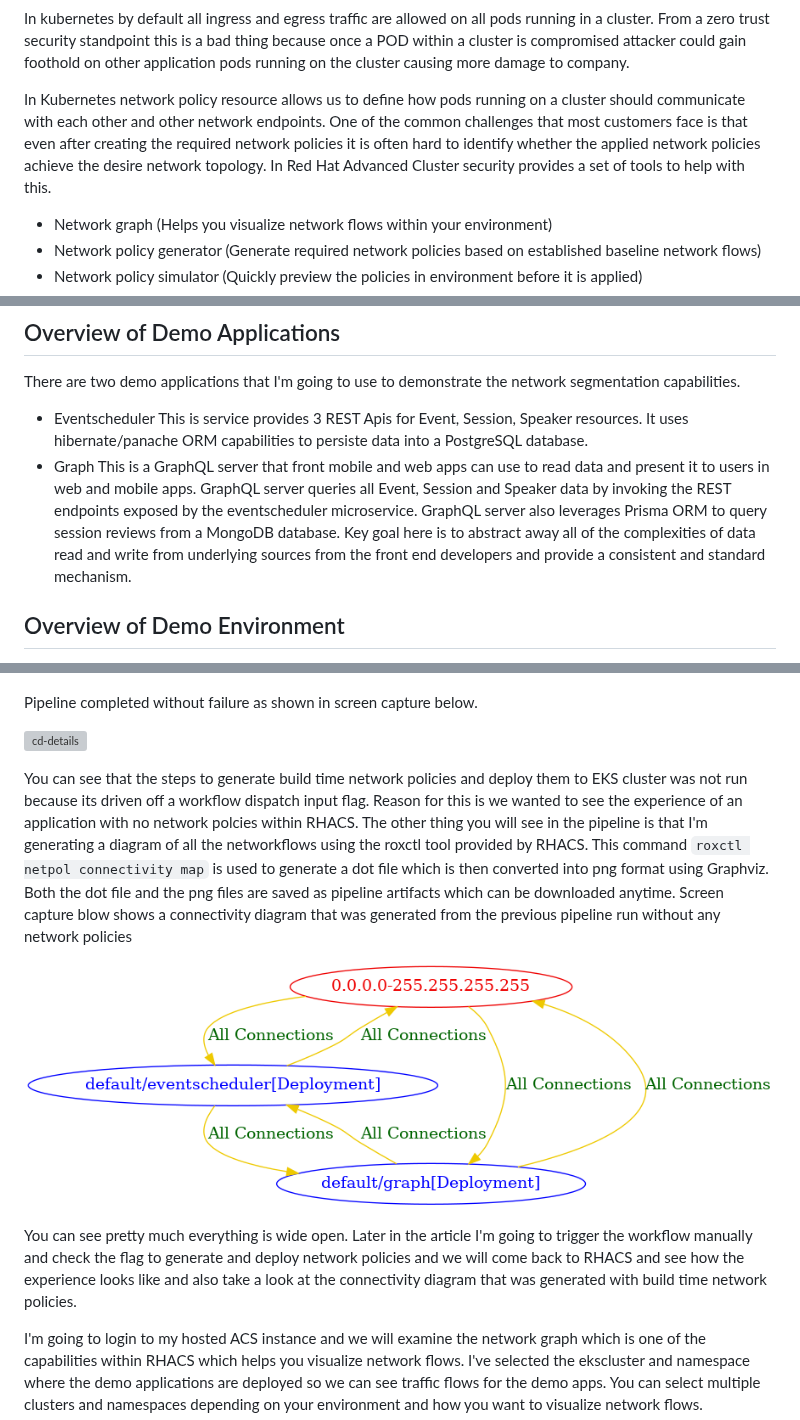
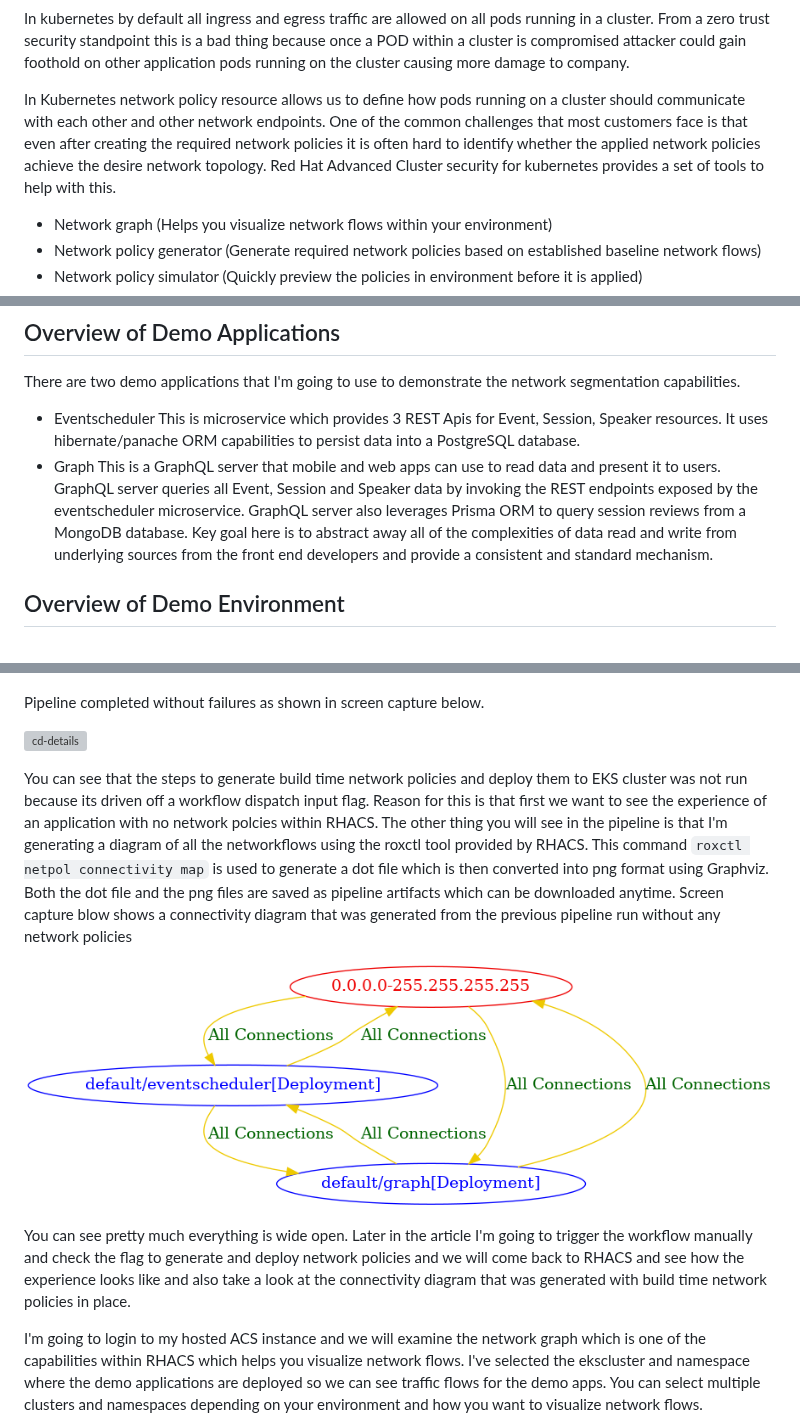
Before and after one commit to rprakashg/blog, a Markdown page: posts/network-policy-management-with-rhacs.md, 3 parts joined by grey strips. Rendered like a GitHub page; grey boxes are pictures that could not be loaded.

Commit message:
Minor corrections to post

```diff
--- a/posts/network-policy-management-with-rhacs.md
+++ b/posts/network-policy-management-with-rhacs.md
@@ -10,7 +10,7 @@ archived: false
 
 In kubernetes by default all ingress and egress traffic are allowed on all pods running in a cluster. From a zero trust security standpoint this is a bad thing because once a POD within a cluster is compromised attacker could gain foothold on other application pods running on the cluster causing more damage to company.
 
-In Kubernetes network policy resource allows us to define how pods running on a cluster should communicate with each other and other network endpoints. One of the common challenges that most customers face is that even after creating the required network policies it is often hard to identify whether the applied network policies achieve the desire network topology. In Red Hat Advanced Cluster security provides a set of tools to help with this.
+In Kubernetes network policy resource allows us to define how pods running on a cluster should communicate with each other and other network endpoints. One of the common challenges that most customers face is that even after creating the required network policies it is often hard to identify whether the applied network policies achieve the desire network topology. Red Hat Advanced Cluster security for kubernetes provides a set of tools to help with this.
 
 * Network graph (Helps you visualize network flows within your environment)
 * Network policy generator (Generate required network policies based on established baseline network flows)
@@ -23,9 +23,9 @@ I got a chance to dive a bit deeper into this last week and my goal with this ar
 ## Overview of Demo Applications
 There are two demo applications that I'm going to use to demonstrate the network segmentation capabilities.
 * Eventscheduler
-This is service provides 3 REST Apis for Event, Session, Speaker resources. It uses hibernate/panache ORM capabilities to persiste data into a PostgreSQL database.
+This is microservice which provides 3 REST Apis for Event, Session, Speaker resources. It uses hibernate/panache ORM capabilities to persist data into a PostgreSQL database.
 * Graph
-This is a GraphQL server that front mobile and web apps can use to read data and present it to users in web and mobile apps. GraphQL server queries all Event, Session and Speaker data by invoking the REST endpoints exposed by the eventscheduler microservice. GraphQL server also leverages Prisma ORM to query session reviews from a MongoDB database. Key goal here is to abstract away all of the complexities of data read and write from underlying sources from the front end developers and provide a consistent and standard mechanism.
+This is a GraphQL server that mobile and web apps can use to read data and present it to users. GraphQL server queries all Event, Session and Speaker data by invoking the REST endpoints exposed by the eventscheduler microservice. GraphQL server also leverages Prisma ORM to query session reviews from a MongoDB database. Key goal here is to abstract away all of the complexities of data read and write from underlying sources from the front end developers and provide a consistent and standard mechanism.
 
 ## Overview of Demo Environment
 For the purposes of this exercise I decided to use AWS cloud. Containerized applications are deployed to an EKS cluster and for Postgresql I'm using RDS managed database service. Provisioning of EKS and RDS instance was done using set of terraform scripts which you can find [here](https://github.com/rprakashg-redhat/rhacs-policy-management/tree/main/deploy/infra)
@@ -74,16 +74,16 @@ Next I'll just merge the PR which will trigger the cd pipeline and deploy the ne
 
 ![cd](../src/images/cd-onpush.png)
 
-Pipeline completed without failure as shown in screen capture below.
+Pipeline completed without failures as shown in screen capture below.
 
 ![cd-details](../src/images/cd-details.png)
 
-You can see that the steps to generate build time network policies and deploy them to EKS cluster was not run because its driven off a workflow dispatch input flag. Reason for this is we wanted to see the experience of an application with no network polcies within RHACS. The other thing you will see in the pipeline is that I'm generating a diagram of all the networkflows using the roxctl tool provided by RHACS. This command `roxctl netpol connectivity map` is used to generate a dot file which is then converted into png format using Graphviz. Both the dot file and the png files are saved as pipeline artifacts which can be downloaded anytime.
+You can see that the steps to generate build time network policies and deploy them to EKS cluster was not run because its driven off a workflow dispatch input flag. Reason for this is that first we want to see the experience of an application with no network polcies within RHACS. The other thing you will see in the pipeline is that I'm generating a diagram of all the networkflows using the roxctl tool provided by RHACS. This command `roxctl netpol connectivity map` is used to generate a dot file which is then converted into png format using Graphviz. Both the dot file and the png files are saved as pipeline artifacts which can be downloaded anytime.
 Screen capture blow shows a connectivity diagram that was generated from the previous pipeline run without any network policies
 
 ![connlist](../src/images/connlist.png)
 
-You can see pretty much everything is wide open. Later in the article I'm going to trigger the workflow manually and check the flag to generate and deploy network policies and we will come back to RHACS and see how the experience looks like and also take a look at the connectivity diagram that was generated with build time network policies.
+You can see pretty much everything is wide open. Later in the article I'm going to trigger the workflow manually and check the flag to generate and deploy network policies and we will come back to RHACS and see how the experience looks like and also take a look at the connectivity diagram that was generated with build time network policies in place.
 
 I'm going to login to my hosted ACS instance and we will examine the network graph which is one of the capabilities within RHACS which helps you visualize network flows. I've selected the ekscluster and namespace where the demo applications are deployed so we can see traffic flows for the demo apps. You can select multiple clusters and namespaces depending on your environment and how you want to visualize network flows.
 
```
Also changed, not shown: other parts of posts/network-policy-management-with-rhacs.md (+1 -1 lines).
